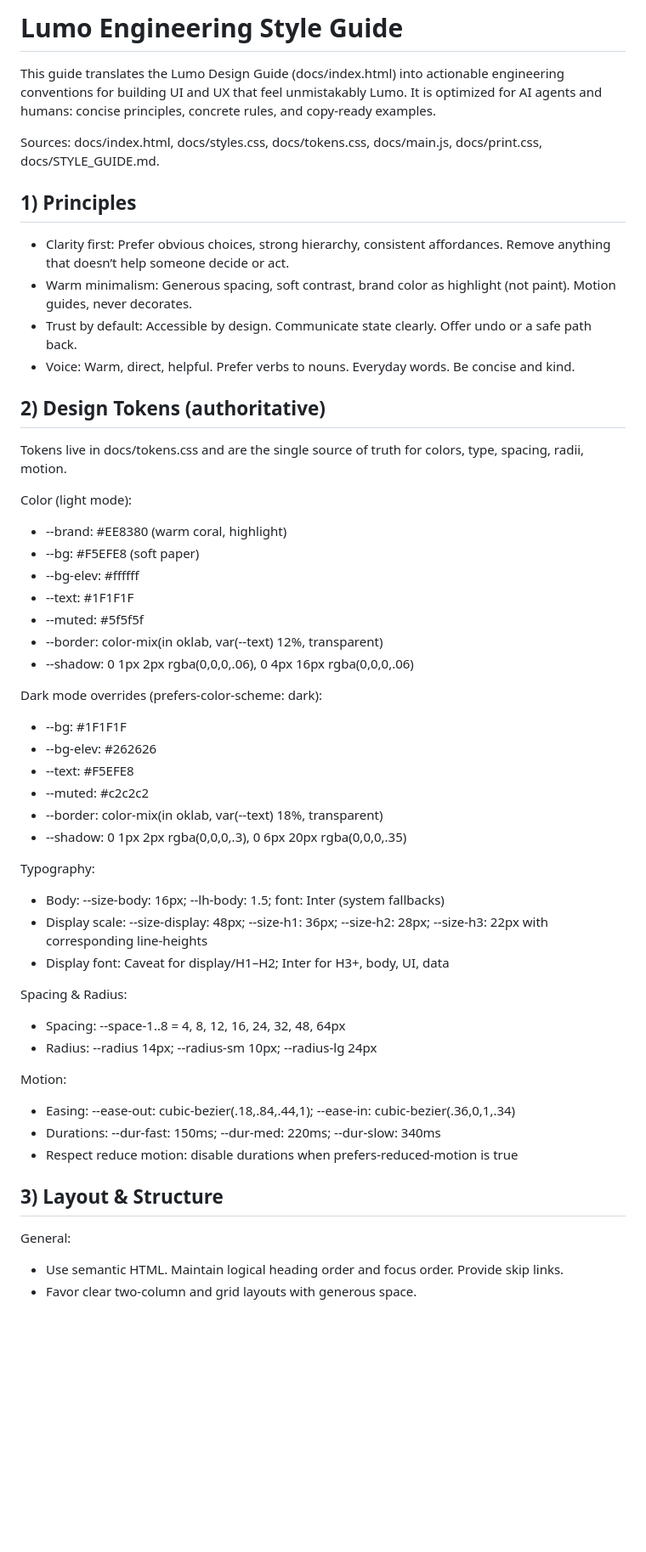
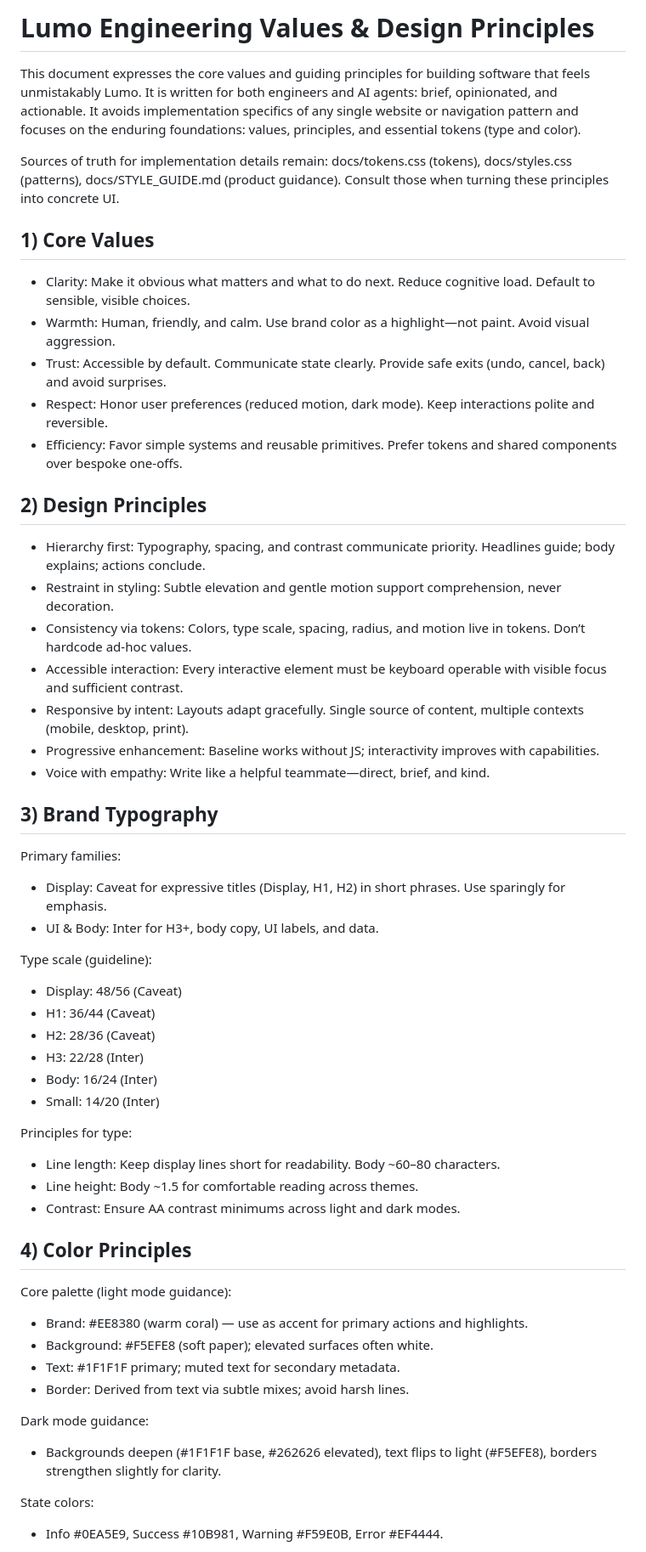
Before and after one commit to MrFruitDude/design-guide, a Markdown page: docs/ENGINEERING_STYLE_GUIDE.md, the part around the change printed below. Shown: that part at 85% size. Drawn GitHub-style; blank space fills up the shorter version.

Commit message:
docs(guide): refocus Engineering Style Guide on values & principles; keep essential tokens (type/color), remove site-specific/nav rules; clarify token source of truth

```diff
--- a/docs/ENGINEERING_STYLE_GUIDE.md
+++ b/docs/ENGINEERING_STYLE_GUIDE.md
@@ -1,51 +1,53 @@
-# Lumo Engineering Style Guide
+# Lumo Engineering Values & Design Principles
 
-This guide translates the Lumo Design Guide (docs/index.html) into actionable engineering conventions for building UI and UX that feel unmistakably Lumo. It is optimized for AI agents and humans: concise principles, concrete rules, and copy‑ready examples.
+This document expresses the core values and guiding principles for building software that feels unmistakably Lumo. It is written for both engineers and AI agents: brief, opinionated, and actionable. It avoids implementation specifics of any single website or navigation pattern and focuses on the enduring foundations: values, principles, and essential tokens (type and color).
 
-Sources: docs/index.html, docs/styles.css, docs/tokens.css, docs/main.js, docs/print.css, docs/STYLE_GUIDE.md.
+Sources of truth for implementation details remain: docs/tokens.css (tokens), docs/styles.css (patterns), docs/STYLE_GUIDE.md (product guidance). Consult those when turning these principles into concrete UI.
 
-## 1) Principles
-- Clarity first: Prefer obvious choices, strong hierarchy, consistent affordances. Remove anything that doesn’t help someone decide or act.
-- Warm minimalism: Generous spacing, soft contrast, brand color as highlight (not paint). Motion guides, never decorates.
-- Trust by default: Accessible by design. Communicate state clearly. Offer undo or a safe path back.
-- Voice: Warm, direct, helpful. Prefer verbs to nouns. Everyday words. Be concise and kind.
+## 1) Core Values
+- Clarity: Make it obvious what matters and what to do next. Reduce cognitive load. Default to sensible, visible choices.
+- Warmth: Human, friendly, and calm. Use brand color as a highlight—not paint. Avoid visual aggression.
+- Trust: Accessible by default. Communicate state clearly. Provide safe exits (undo, cancel, back) and avoid surprises.
+- Respect: Honor user preferences (reduced motion, dark mode). Keep interactions polite and reversible.
+- Efficiency: Favor simple systems and reusable primitives. Prefer tokens and shared components over bespoke one‑offs.
 
-## 2) Design Tokens (authoritative)
-Tokens live in docs/tokens.css and are the single source of truth for colors, type, spacing, radii, motion.
+## 2) Design Principles
+- Hierarchy first: Typography, spacing, and contrast communicate priority. Headlines guide; body explains; actions conclude.
+- Restraint in styling: Subtle elevation and gentle motion support comprehension, never decoration.
+- Consistency via tokens: Colors, type scale, spacing, radius, and motion live in tokens. Don’t hardcode ad‑hoc values.
+- Accessible interaction: Every interactive element must be keyboard operable with visible focus and sufficient contrast.
+- Responsive by intent: Layouts adapt gracefully. Single source of content, multiple contexts (mobile, desktop, print).
+- Progressive enhancement: Baseline works without JS; interactivity improves with capabilities.
+- Voice with empathy: Write like a helpful teammate—direct, brief, and kind.
 
-Color (light mode):
-- --brand: #EE8380 (warm coral, highlight)
-- --bg: #F5EFE8 (soft paper)
-- --bg-elev: #ffffff
-- --text: #1F1F1F
-- --muted: #5f5f5f
-- --border: color-mix(in oklab, var(--text) 12%, transparent)
-- --shadow: 0 1px 2px rgba(0,0,0,.06), 0 4px 16px rgba(0,0,0,.06)
+## 3) Brand Typography
+Primary families:
+- Display: Caveat for expressive titles (Display, H1, H2) in short phrases. Use sparingly for emphasis.
+- UI & Body: Inter for H3+, body copy, UI labels, and data.
 
-Dark mode overrides (prefers-color-scheme: dark):
-- --bg: #1F1F1F
-- --bg-elev: #262626
-- --text: #F5EFE8
-- --muted: #c2c2c2
-- --border: color-mix(in oklab, var(--text) 18%, transparent)
-- --shadow: 0 1px 2px rgba(0,0,0,.3), 0 6px 20px rgba(0,0,0,.35)
+Type scale (guideline):
+- Display: 48/56 (Caveat)
+- H1: 36/44 (Caveat)
+- H2: 28/36 (Caveat)
+- H3: 22/28 (Inter)
+- Body: 16/24 (Inter)
+- Small: 14/20 (Inter)
 
-Typography:
-- Body: --size-body: 16px; --lh-body: 1.5; font: Inter (system fallbacks)
-- Display scale: --size-display: 48px; --size-h1: 36px; --size-h2: 28px; --size-h3: 22px with corresponding line-heights
-- Display font: Caveat for display/H1–H2; Inter for H3+, body, UI, data
+Principles for type:
+- Line length: Keep display lines short for readability. Body ~60–80 characters.
+- Line height: Body ~1.5 for comfortable reading across themes.
+- Contrast: Ensure AA contrast minimums across light and dark modes.
 
-Spacing & Radius:
-- Spacing: --space-1..8 = 4, 8, 12, 16, 24, 32, 48, 64px
-- Radius: --radius 14px; --radius-sm 10px; --radius-lg 24px
+## 4) Color Principles
+Core palette (light mode guidance):
+- Brand: #EE8380 (warm coral) — use as accent for primary actions and highlights.
+- Background: #F5EFE8 (soft paper); elevated surfaces often white.
+- Text: #1F1F1F primary; muted text for secondary metadata.
+- Border: Derived from text via subtle mixes; avoid harsh lines.
 
-Motion:
-- Easing: --ease-out: cubic-bezier(.18,.84,.44,1); --ease-in: cubic-bezier(.36,0,1,.34)
-- Durations: --dur-fast: 150ms; --dur-med: 220ms; --dur-slow: 340ms
-- Respect reduce motion: disable durations when prefers-reduced-motion is true
+Dark mode guidance:
+- Backgrounds deepen (#1F1F1F base, #262626 elevated), text flips to light (#F5EFE8), borders strengthen slightly for clarity.
 
-## 3) Layout & Structure
-General:
-- Use semantic HTML. Maintain logical heading order and focus order. Provide skip links.
-- Favor clear two-column and grid layouts with generous space.
+State colors:
+- Info #0EA5E9, Success #10B981, Warning #F59E0B, Error #EF4444.
 
```
Also changed, not shown: other parts of docs/ENGINEERING_STYLE_GUIDE.md (+39 -180 lines).
